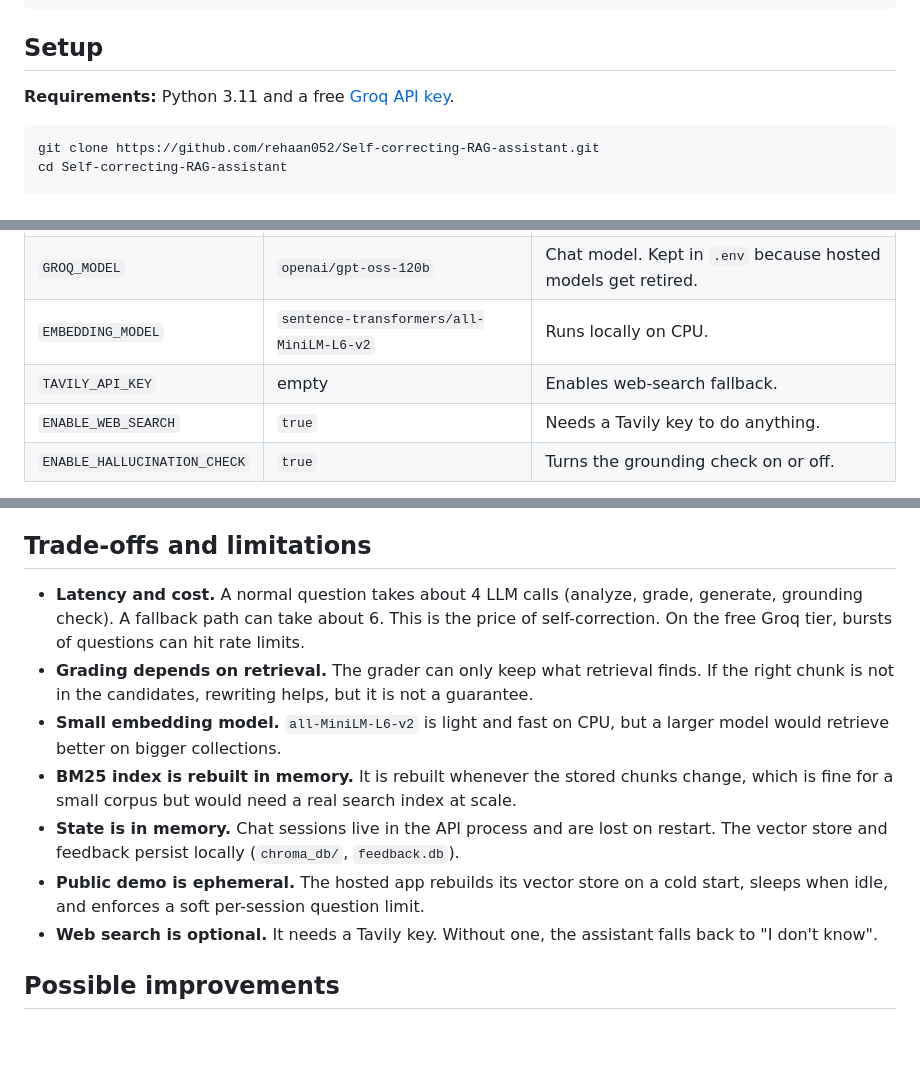
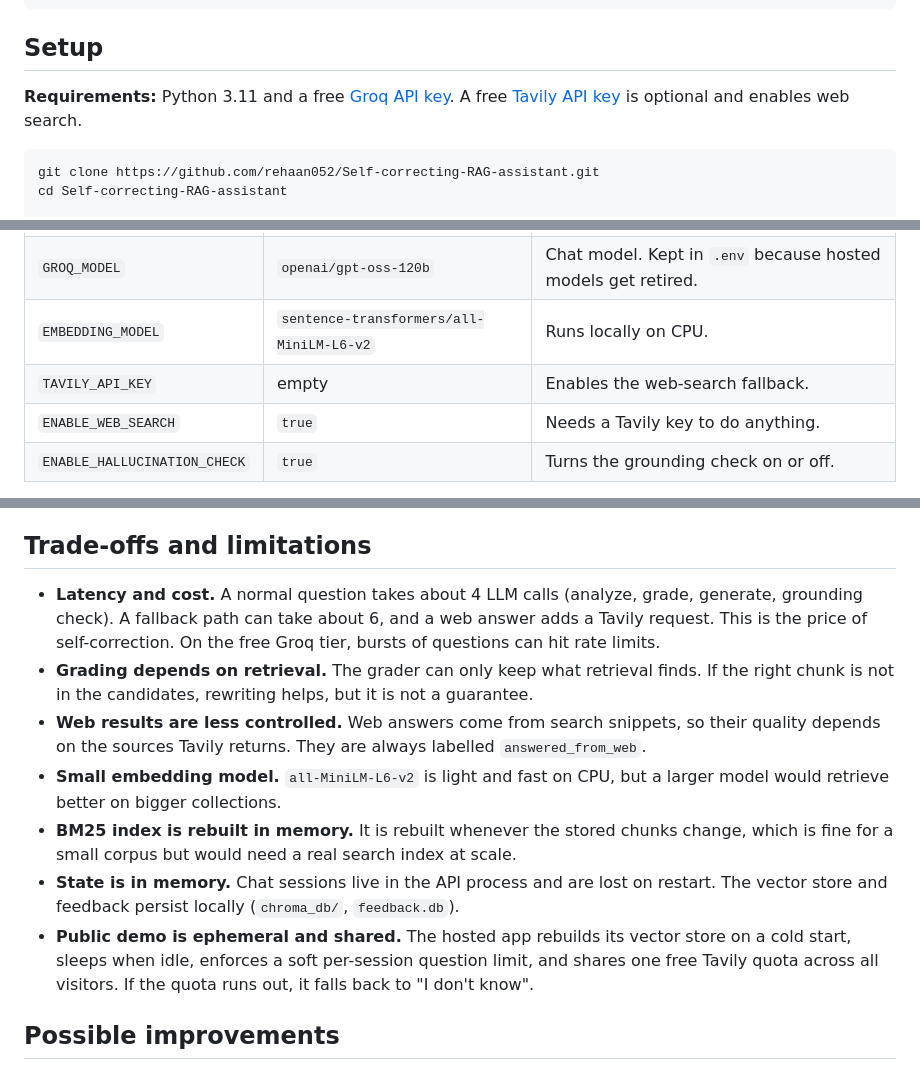
Before and after one commit to rehaan052/Self-correcting-RAG-assistant, a Markdown page: README.md, 3 parts joined by grey strips. Drawn GitHub-style; blank space fills up the shorter version.

````diff
--- a/README.md
+++ b/README.md
@@ -99,7 +100,7 @@ ui.py             Streamlit UI
 
 ## Setup
 
-**Requirements:** Python 3.11 and a free [Groq API key](https://console.groq.com/).
+**Requirements:** Python 3.11 and a free [Groq API key](https://console.groq.com/). A free [Tavily API key](https://tavily.com/) is optional and enables web search.
 
 ```bash
 git clone https://github.com/rehaan052/Self-correcting-RAG-assistant.git
@@ -120,7 +121,7 @@ python -m scripts.check_setup
 | `GROQ_API_KEY` | none | Required. |
 | `GROQ_MODEL` | `openai/gpt-oss-120b` | Chat model. Kept in `.env` because hosted models get retired. |
 | `EMBEDDING_MODEL` | `sentence-transformers/all-MiniLM-L6-v2` | Runs locally on CPU. |
-| `TAVILY_API_KEY` | empty | Enables web-search fallback. |
+| `TAVILY_API_KEY` | empty | Enables the web-search fallback. |
 | `ENABLE_WEB_SEARCH` | `true` | Needs a Tavily key to do anything. |
 | `ENABLE_HALLUCINATION_CHECK` | `true` | Turns the grounding check on or off. |
 
@@ -222,13 +224,13 @@ These came from measuring the pipeline on the sample corpus, not from guessing.
 
 ## Trade-offs and limitations
 
-- **Latency and cost.** A normal question takes about 4 LLM calls (analyze, grade, generate, grounding check). A fallback path can take about 6. This is the price of self-correction. On the free Groq tier, bursts of questions can hit rate limits.
+- **Latency and cost.** A normal question takes about 4 LLM calls (analyze, grade, generate, grounding check). A fallback path can take about 6, and a web answer adds a Tavily request. This is the price of self-correction. On the free Groq tier, bursts of questions can hit rate limits.
 - **Grading depends on retrieval.** The grader can only keep what retrieval finds. If the right chunk is not in the candidates, rewriting helps, but it is not a guarantee.
+- **Web results are less controlled.** Web answers come from search snippets, so their quality depends on the sources Tavily returns. They are always labelled `answered_from_web`.
 - **Small embedding model.** `all-MiniLM-L6-v2` is light and fast on CPU, but a larger model would retrieve better on bigger collections.
 - **BM25 index is rebuilt in memory.** It is rebuilt whenever the stored chunks change, which is fine for a small corpus but would need a real search index at scale.
 - **State is in memory.** Chat sessions live in the API process and are lost on restart. The vector store and feedback persist locally (`chroma_db/`, `feedback.db`).
-- **Public demo is ephemeral.** The hosted app rebuilds its vector store on a cold start, sleeps when idle, and enforces a soft per-session question limit.
-- **Web search is optional.** It needs a Tavily key. Without one, the assistant falls back to "I don't know".
+- **Public demo is ephemeral and shared.** The hosted app rebuilds its vector store on a cold start, sleeps when idle, enforces a soft per-session question limit, and shares one free Tavily quota across all visitors. If the quota runs out, it falls back to "I don't know".
 
 ## Possible improvements
 
````
Also changed, not shown: other parts of README.md (+10 -8 lines), docs/documents.png, docs/websearch.png (added).
